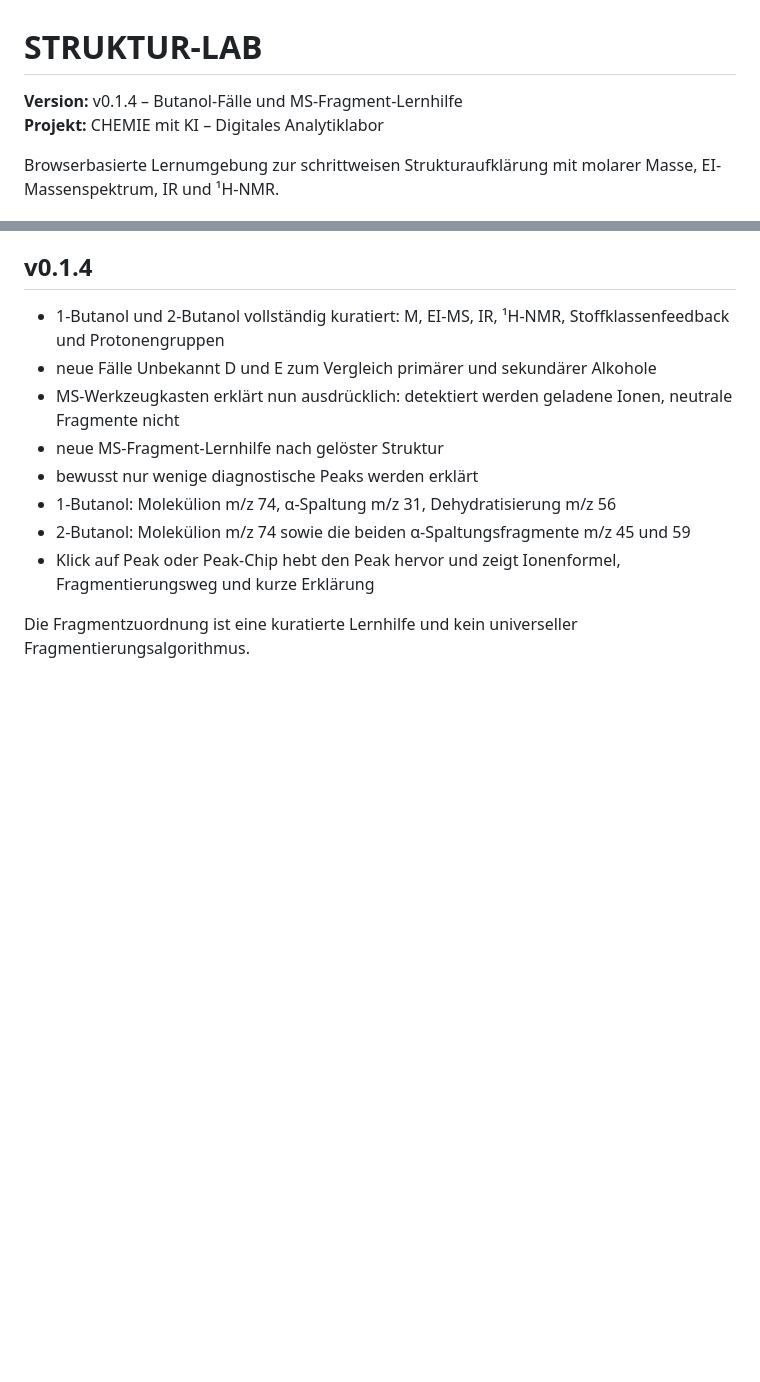
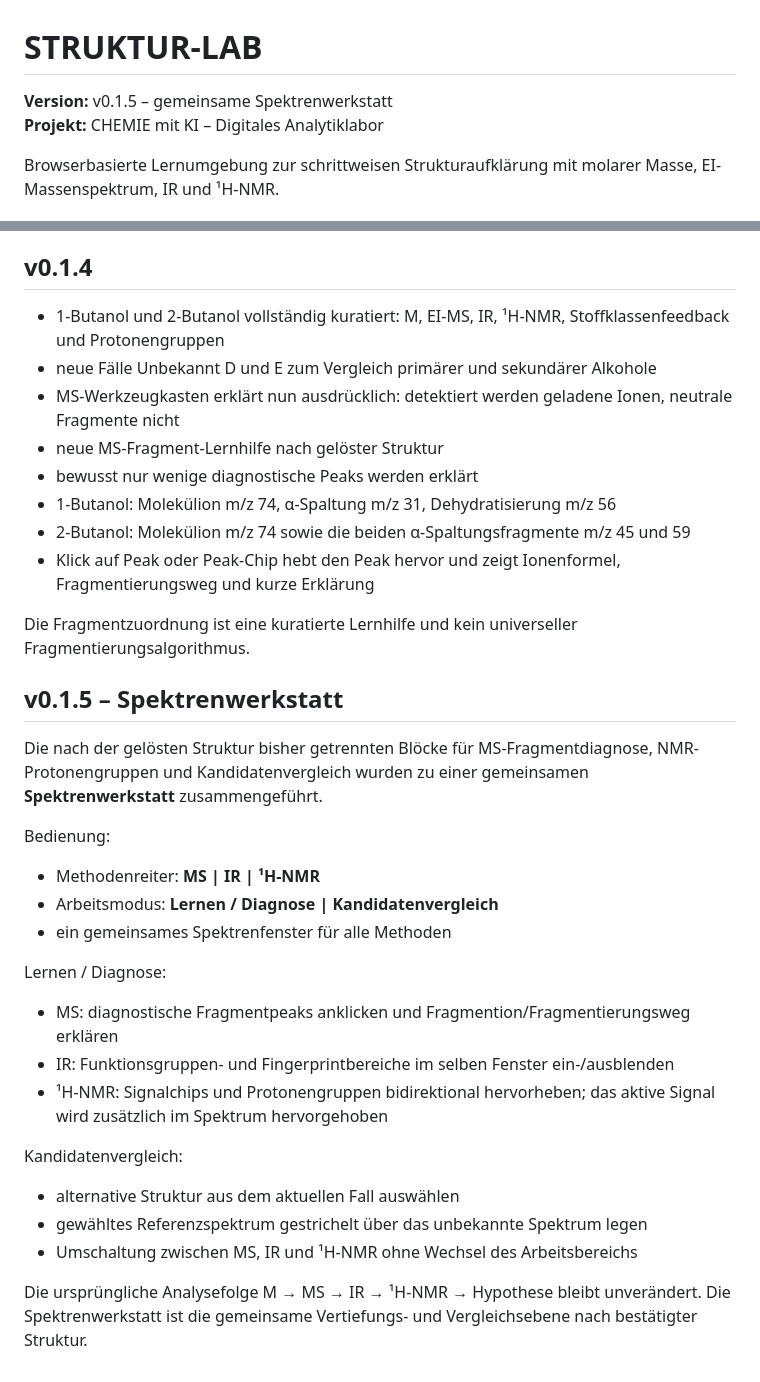
Before and after one commit to ekerzendorfer/STRUKTUR_LAB, a Markdown page: README.md, 2 parts joined by grey strips. Drawn GitHub-style; blank space fills up the shorter version.

Commit message:
docs: describe unified spectra workbench v0.1.5

```diff
--- a/README.md
+++ b/README.md
@@ -1,6 +1,6 @@
 # STRUKTUR-LAB
 
-**Version:** v0.1.4 – Butanol-Fälle und MS-Fragment-Lernhilfe
+**Version:** v0.1.5 – gemeinsame Spektrenwerkstatt
 **Projekt:** CHEMIE mit KI – Digitales Analytiklabor
 
 Browserbasierte Lernumgebung zur schrittweisen Strukturaufklärung mit molarer Masse, EI-Massenspektrum, IR und ¹H-NMR.
@@ -102,3 +102,25 @@ Der Referenzvergleich stützt die spektroskopische Strukturhypothese. Im später
 - Klick auf Peak oder Peak-Chip hebt den Peak hervor und zeigt Ionenformel, Fragmentierungsweg und kurze Erklärung
 
 Die Fragmentzuordnung ist eine kuratierte Lernhilfe und kein universeller Fragmentierungsalgorithmus.
+
+
+## v0.1.5 – Spektrenwerkstatt
+
+Die nach der gelösten Struktur bisher getrennten Blöcke für MS-Fragmentdiagnose, NMR-Protonengruppen und Kandidatenvergleich wurden zu einer gemeinsamen **Spektrenwerkstatt** zusammengeführt.
+
+Bedienung:
+- Methodenreiter: **MS | IR | ¹H-NMR**
+- Arbeitsmodus: **Lernen / Diagnose | Kandidatenvergleich**
+- ein gemeinsames Spektrenfenster für alle Methoden
+
+Lernen / Diagnose:
+- MS: diagnostische Fragmentpeaks anklicken und Fragmention/Fragmentierungsweg erklären
+- IR: Funktionsgruppen- und Fingerprintbereiche im selben Fenster ein-/ausblenden
+- ¹H-NMR: Signalchips und Protonengruppen bidirektional hervorheben; das aktive Signal wird zusätzlich im Spektrum hervorgehoben
+
+Kandidatenvergleich:
+- alternative Struktur aus dem aktuellen Fall auswählen
+- gewähltes Referenzspektrum gestrichelt über das unbekannte Spektrum legen
+- Umschaltung zwischen MS, IR und ¹H-NMR ohne Wechsel des Arbeitsbereichs
+
+Die ursprüngliche Analysefolge M → MS → IR → ¹H-NMR → Hypothese bleibt unverändert. Die Spektrenwerkstatt ist die gemeinsame Vertiefungs- und Vergleichsebene nach bestätigter Struktur.
```
